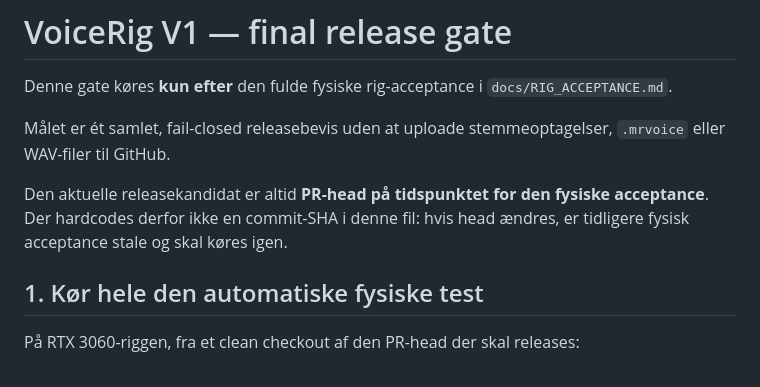
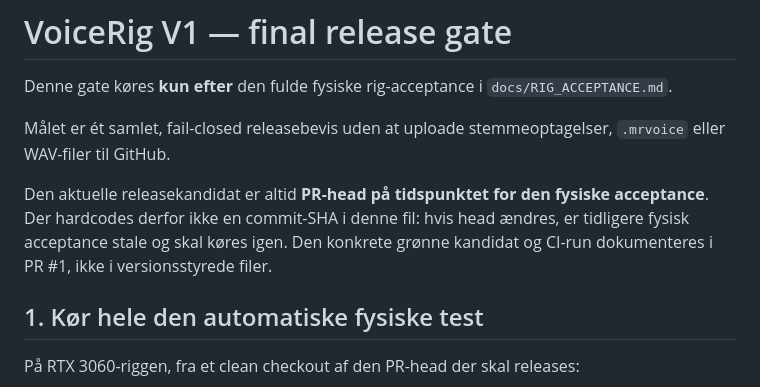
Before and after one commit to Ternedal/VoiceRig, a Markdown page: docs/RELEASE_GATE.md, the part around the change. Rendered like a GitHub page.

Commit message:
docs: clarify release candidate source of truth

```diff
--- a/docs/RELEASE_GATE.md
+++ b/docs/RELEASE_GATE.md
@@ -8,7 +8,8 @@ Målet er ét samlet, fail-closed releasebevis uden at uploade stemmeoptagelser,
 
 Den aktuelle releasekandidat er altid **PR-head på tidspunktet for den fysiske
 acceptance**. Der hardcodes derfor ikke en commit-SHA i denne fil: hvis head
-ændres, er tidligere fysisk acceptance stale og skal køres igen.
+ændres, er tidligere fysisk acceptance stale og skal køres igen. Den konkrete
+grønne kandidat og CI-run dokumenteres i PR #1, ikke i versionsstyrede filer.
 
 ## 1. Kør hele den automatiske fysiske test
 
```
